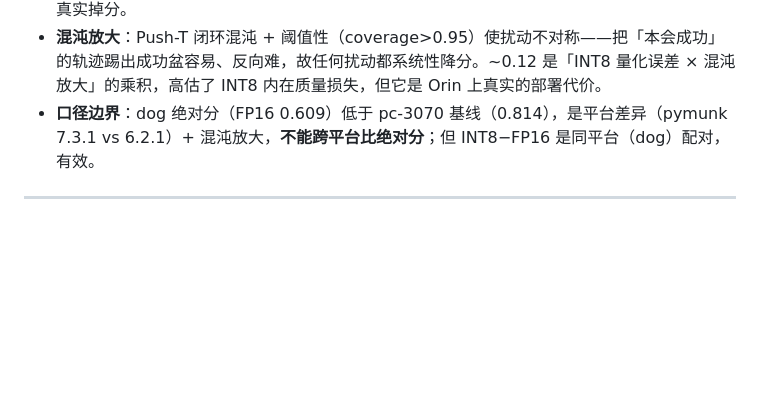
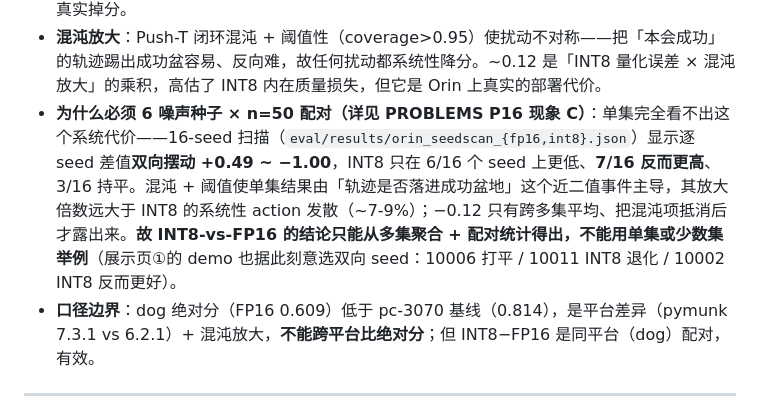
Before and after one commit to ranpin/homebot-wm, a Markdown page: docs/compression/README.md, the part around the change. Drawn GitHub-style; blank space fills up the shorter version.

Commit message:
docs: 表 5 分析补交叉引用至 P16 现象 C

```diff
--- a/docs/compression/README.md
+++ b/docs/compression/README.md
@@ -193,6 +193,7 @@ flowchart TD
 **分析**：
 - **与表 2 的对照（关键）**：表 2 的「INT8 无损」是 **onnxruntime QDQ INT8**（pc-3070 CPU）；这里是 **TRT 原生熵校准 INT8**（Orin）——两条 INT8 路线质量不同。parity 显示 TRT INT8 vs FP16 的 action 发散 ~7-9%（worst 20%），这个扰动在闭环里变成 ~0.12 的真实掉分。
 - **混沌放大**：Push-T 闭环混沌 + 阈值性（coverage>0.95）使扰动不对称——把「本会成功」的轨迹踢出成功盆容易、反向难，故任何扰动都系统性降分。~0.12 是「INT8 量化误差 × 混沌放大」的乘积，高估了 INT8 内在质量损失，但它是 Orin 上真实的部署代价。
+- **为什么必须 6 噪声种子 × n=50 配对（详见 PROBLEMS P16 现象 C）**：单集完全看不出这个系统代价——16-seed 扫描（`eval/results/orin_seedscan_{fp16,int8}.json`）显示逐 seed 差值**双向摆动 +0.49 ~ −1.00**，INT8 只在 6/16 个 seed 上更低、**7/16 反而更高**、3/16 持平。混沌 + 阈值使单集结果由「轨迹是否落进成功盆地」这个近二值事件主导，其放大倍数远大于 INT8 的系统性 action 发散（~7-9%）；−0.12 只有跨多集平均、把混沌项抵消后才露出来。**故 INT8-vs-FP16 的结论只能从多集聚合 + 配对统计得出，不能用单集或少数集举例**（展示页①的 demo 也据此刻意选双向 seed：10006 打平 / 10011 INT8 退化 / 10002 INT8 反而更好）。
 - **口径边界**：dog 绝对分（FP16 0.609）低于 pc-3070 基线（0.814），是平台差异（pymunk 7.3.1 vs 6.2.1）+ 混沌放大，**不能跨平台比绝对分**；但 INT8−FP16 是同平台（dog）配对，有效。
 
 ---
```
